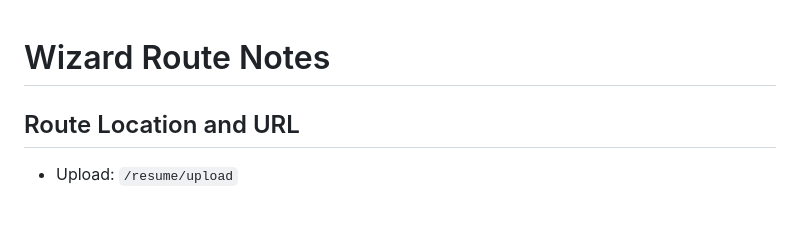
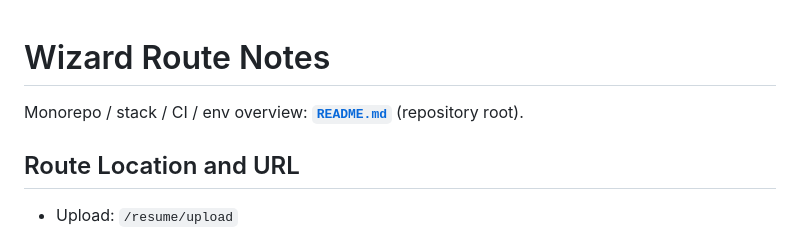
Before and after one commit to Saurav02022/resume-builder, a Markdown page: components/wizard/README.md, the part around the change. Drawn GitHub-style; blank space fills up the shorter version.

```diff
--- a/components/wizard/README.md
+++ b/components/wizard/README.md
@@ -1,4 +1,6 @@
 # Wizard Route Notes
+
+Monorepo / stack / CI / env overview: **[`README.md`](../../README.md)** (repository root).
 
 ## Route Location and URL
 - Upload: `/resume/upload`
```
Also changed, not shown: README.md (+96 -59 lines).
